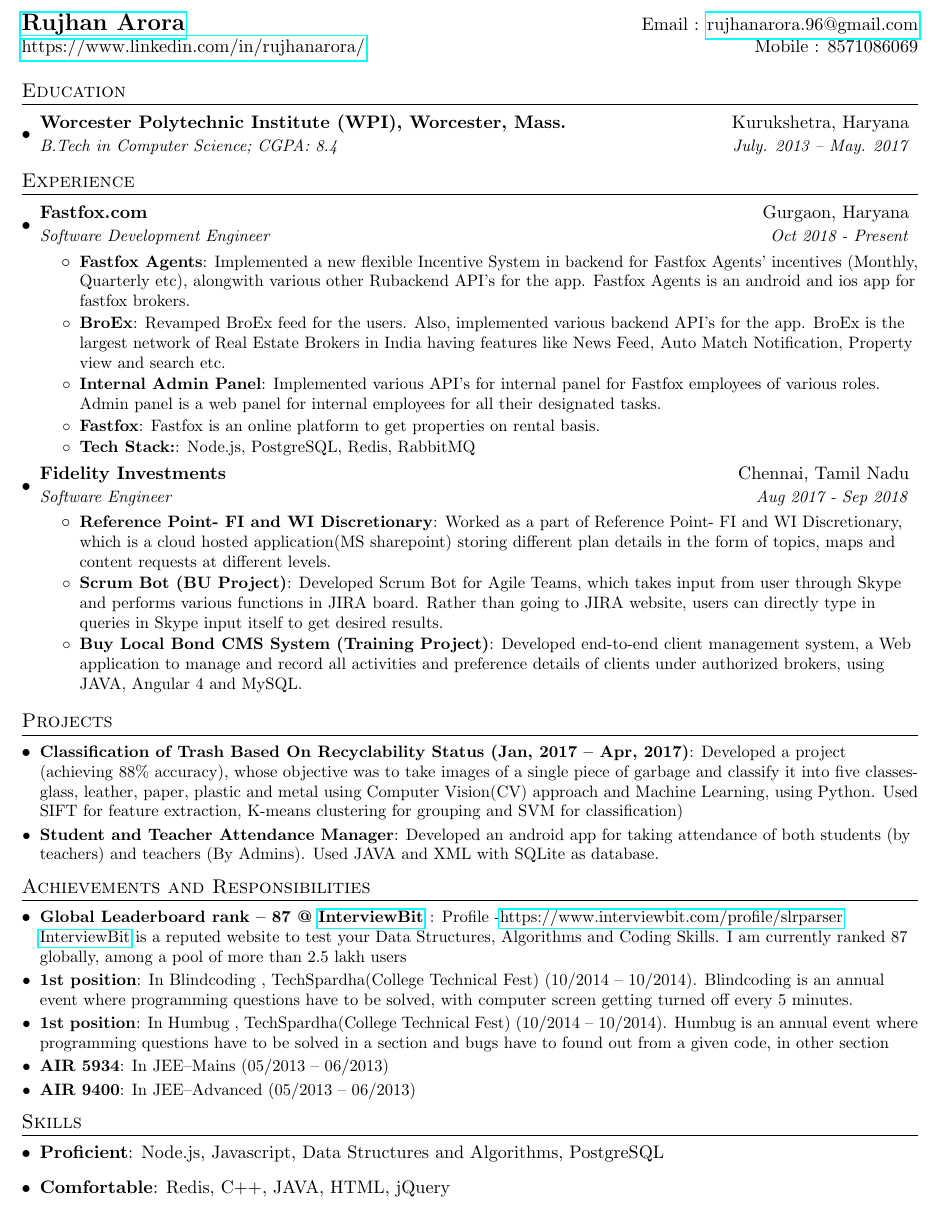
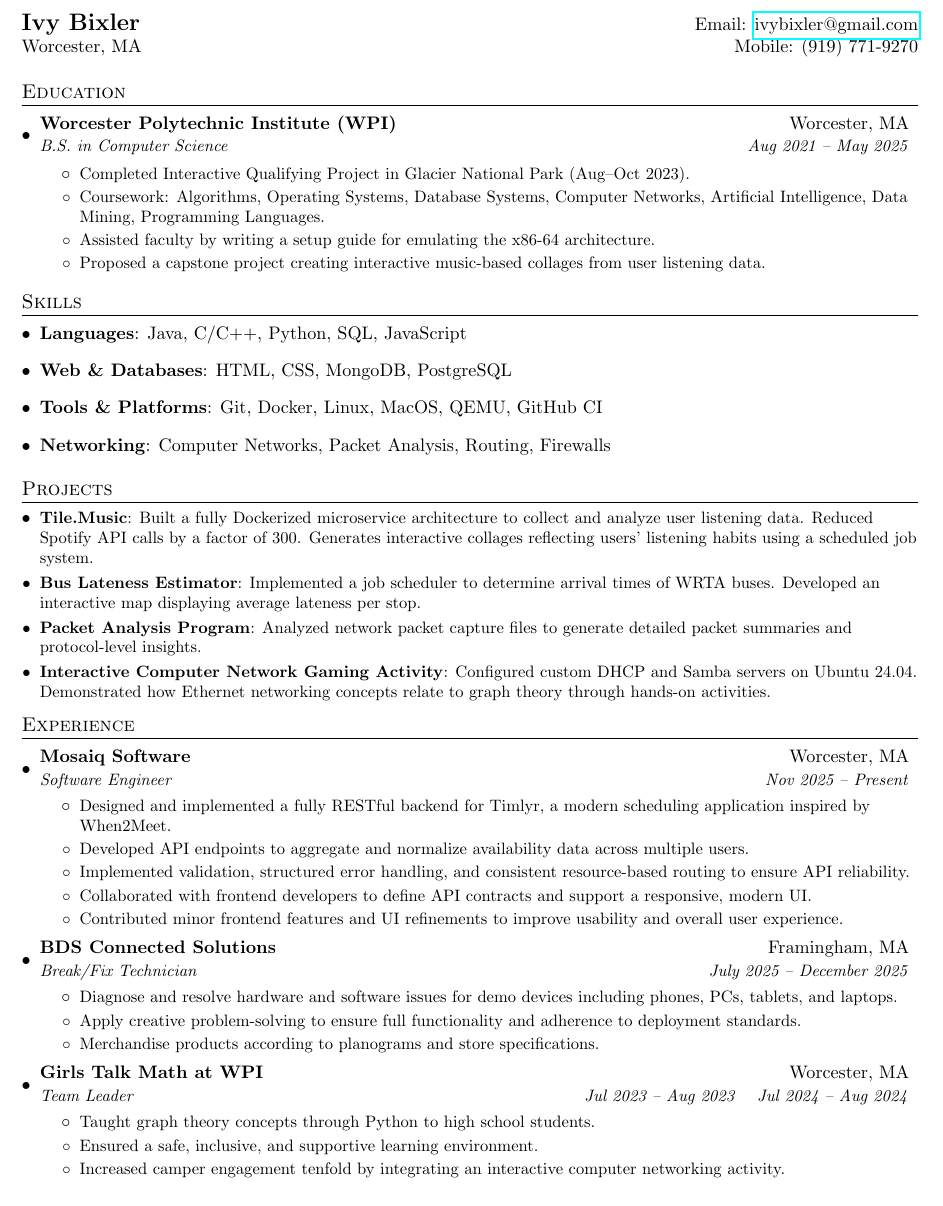
Before and after one commit to ibixler/resume, a LaTeX CV (resume.tex): part of the page, cut at the place of the change. Compiled offline with pdfLaTeX.

Commit message:
added github actions and actually updated and filled out my resume

```diff
--- a/resume.tex
+++ b/resume.tex
@@ -50,6 +50,10 @@
   }
 }
 
+\newcommand{\resumeBullet}[1]{
+  \item\small{#1\vspace{-2pt}}
+}
+
 \newcommand{\resumeSubheading}[4]{
   \vspace{-1pt}\item
     \begin{tabular*}{0.97\textwidth}{l@{\extracolsep{\fill}}r}
@@ -74,90 +78,89 @@
 \begin{document}
 
 %----------HEADING-----------------
+
 \begin{tabular*}{\textwidth}{l@{\extracolsep{\fill}}r}
-  \textbf{\href{https://www.linkedin.com/in/rujhanarora/}{\Large Rujhan Arora}} & Email : \href{mailto:rujhanarora.96@gmail.com}{rujhanarora.96@gmail.com}\\
-  \href{https://www.linkedin.com/in/rujhanarora/}{{https://www.linkedin.com/in/rujhanarora/}} & Mobile : 8571086069 \\
+  \textbf{\Large Ivy Bixler} & Email: \href{mailto:ivybixler@gmail.com}{ivybixler@gmail.com} \\
+  Worcester, MA & Mobile: (919) 771-9270 \\
 \end{tabular*}
-
 
 %-----------EDUCATION-----------------
 \section{Education}
 \resumeSubHeadingListStart
   \resumeSubheading
-      {Worcester Polytechnic Institute (WPI), Worcester, Mass.}{Kurukshetra, Haryana}
-      {B.Tech in Computer Science;  CGPA: 8.4}{July. 2013 -- May. 2017}
+    {Worcester Polytechnic Institute (WPI)}{Worcester, MA}
+    {B.S. in Computer Science}{Aug 2021 -- May 2025}
+    \resumeItemListStart
+      \resumeBullet{Completed Interactive Qualifying Project in Glacier National Park (Aug--Oct 2023).}
+      \resumeBullet{Coursework: Algorithms, Operating Systems, Database Systems, Computer Networks, Artificial Intelligence, Data Mining, Programming Languages.}
+      \resumeBullet{Assisted faculty by writing a setup guide for emulating the x86-64 architecture.}
+      \resumeBullet{Proposed a capstone project creating interactive music-based collages from user listening data.}
+    \resumeItemListEnd
 \resumeSubHeadingListEnd
 
+%-----------SKILLS-----------------
+\section{Skills}
+\resumeSubHeadingListStart
+  \item{
+    \textbf{Languages}{: Java, C/C++, Python, SQL, JavaScript}
+  }
+  \item{
+    \textbf{Web \& Databases}{: HTML, CSS, MongoDB, PostgreSQL}
+  }
+  \item{
+    \textbf{Tools \& Platforms}{: Git, Docker, Linux, MacOS, QEMU, GitHub CI}
+  }
+  \item{
+    \textbf{Networking}{: Computer Networks, Packet Analysis, Routing, Firewalls}
+  }
+\resumeSubHeadingListEnd
+
+%-----------PROJECTS-----------------
+\section{Projects}
+\resumeSubHeadingListStart
+  \resumeSubItem{Tile.Music}
+    {Built a fully Dockerized microservice architecture to collect and analyze user listening data. Reduced Spotify API calls by a factor of 300. Generates interactive collages reflecting users’ listening habits using a scheduled job system.}
+
+  \resumeSubItem{Bus Lateness Estimator}
+    {Implemented a job scheduler to determine arrival times of WRTA buses. Developed an interactive map displaying average lateness per stop.}
+
+  \resumeSubItem{Packet Analysis Program}
+    {Analyzed network packet capture files to generate detailed packet summaries and protocol-level insights.}
+
+  \resumeSubItem{Interactive Computer Network Gaming Activity}
+    {Configured custom DHCP and Samba servers on Ubuntu 24.04. Demonstrated how Ethernet networking concepts relate to graph theory through hands-on activities.}
+\resumeSubHeadingListEnd
 
 %-----------EXPERIENCE-----------------
 \section{Experience}
 \resumeSubHeadingListStart
-
   \resumeSubheading
-      {Fastfox.com}{Gurgaon, Haryana}
-      {Software Development Engineer}{Oct 2018 - Present}
+    {Mosaiq Software}{Worcester, MA}
+    {Software Engineer}{Nov 2025 -- Present}
     \resumeItemListStart
-      \resumeItem{Fastfox Agents}
-            {Implemented a new flexible Incentive System in backend for Fastfox Agents' incentives (Monthly, Quarterly etc), alongwith various other Rubackend API's for the app. Fastfox Agents is an android and ios app for fastfox brokers.}
-        \resumeItem{BroEx}
-          {Revamped BroEx feed for the users. Also, implemented various backend API's for the app. BroEx is the largest network of Real Estate Brokers in India having features like News Feed, Auto Match Notification, Property view and search etc.}
-        \resumeItem{Internal Admin Panel}
-          {Implemented various API's for internal panel for Fastfox employees of various roles. Admin panel is a web panel for internal employees for all their designated tasks.}
-        \resumeItem{Fastfox}
-          {Fastfox is an online platform to get properties on rental basis.}
-        \resumeItem{Tech Stack:}
-          {Node.js, PostgreSQL, Redis, RabbitMQ}
+      \resumeBullet{Designed and implemented a fully RESTful backend for Timlyr, a modern scheduling application inspired by When2Meet.}
+      \resumeBullet{Developed API endpoints to aggregate and normalize availability data across multiple users.}
+      \resumeBullet{Implemented validation, structured error handling, and consistent resource-based routing to ensure API reliability.}
+      \resumeBullet{Collaborated with frontend developers to define API contracts and support a responsive, modern UI.}
+      \resumeBullet{Contributed minor frontend features and UI refinements to improve usability and overall user experience.}
+    \resumeItemListEnd
+  \resumeSubheading
+    {BDS Connected Solutions}{Framingham, MA}
+    {Break/Fix Technician}{July 2025 -- December 2025}
+    \resumeItemListStart
+      \resumeBullet{Diagnose and resolve hardware and software issues for demo devices including phones, PCs, tablets, and laptops.}
+      \resumeBullet{Apply creative problem-solving to ensure full functionality and adherence to deployment standards.}
+      \resumeBullet{Merchandise products according to planograms and store specifications.}
     \resumeItemListEnd
 
   \resumeSubheading
-      {Fidelity Investments}{Chennai, Tamil Nadu}
-      {Software Engineer}{Aug 2017 - Sep 2018}
+    {Girls Talk Math at WPI}{Worcester, MA}
+    {Team Leader}{Jul 2023 -- Aug 2023 \quad Jul 2024 -- Aug 2024}
     \resumeItemListStart
-        \resumeItem{Reference Point- FI and WI Discretionary}
-          {Worked as a part of Reference Point- FI and WI Discretionary, which is a cloud hosted application(MS sharepoint) storing different plan details in the form of topics, maps and content requests at different levels.}
-        \resumeItem{Scrum Bot (BU Project)}
-          {Developed Scrum Bot for Agile Teams, which takes input from user through Skype and performs various functions in JIRA board. Rather than going to JIRA website, users can directly type in queries in Skype input itself to get desired results.}
-        \resumeItem{Buy Local Bond CMS System (Training Project)}
-          {Developed end-to-end client management system, a Web application to manage and record all activities and preference details of clients under authorized brokers, using JAVA, Angular 4 and MySQL.}
+      \resumeBullet{Taught graph theory concepts through Python to high school students.}
+      \resumeBullet{Ensured a safe, inclusive, and supportive learning environment.}
+      \resumeBullet{Increased camper engagement tenfold by integrating an interactive computer networking activity.}
     \resumeItemListEnd
 
 \resumeSubHeadingListEnd
-
-
-%-----------PROJECTS-----------------
-\section{Projects}
-  \resumeSubHeadingListStart
-    \resumeSubItem{Classification of Trash Based On Recyclability Status (Jan, 2017 – Apr, 2017)}
-      {Developed a project (achieving 88\% accuracy), whose objective was to take images of a single piece of garbage and classify it into five classes- glass, leather, paper, plastic and metal using Computer Vision(CV) approach and Machine Learning, using Python. Used SIFT for feature extraction, K-means clustering for grouping and SVM for classification)}
-    \resumeSubItem{Student and Teacher Attendance Manager}
-      {Developed an android app for taking attendance of both students (by teachers) and teachers (By Admins). Used JAVA and XML with SQLite as database.}
-  \resumeSubHeadingListEnd
-
-  %-----------PROJECTS-----------------
-\section{Achievements and Responsibilities}
-  \resumeSubHeadingListStart
-    \resumeSubItem{Global Leaderboard rank – 87 @ {\href{https://www.interviewbit.com}{InterviewBit}} }
-      {Profile -{\href{https://www.interviewbit.com/profile/slrparser}{https://www.interviewbit.com/profile/slrparser}} {\href{https://www.interviewbit.com}{InterviewBit}} is a reputed website to test your Data Structures, Algorithms and Coding Skills. I am currently ranked 87 globally, among a pool of more than 2.5 lakh users}
-    \resumeSubItem {1st position}
-      {In Blindcoding , TechSpardha(College Technical Fest) (10/2014 – 10/2014). Blindcoding is an annual event where programming questions have to be solved, with computer screen getting turned off every 5 minutes.}
-    \resumeSubItem {1st position}
-      {In Humbug , TechSpardha(College Technical Fest) (10/2014 – 10/2014). Humbug is an annual event where programming questions have to be solved in a section and bugs have to found out from a given code, in other section}
-    \resumeSubItem {AIR 5934} {In JEE–Mains (05/2013 – 06/2013)}
-    \resumeSubItem {AIR 9400} {In JEE–Advanced (05/2013 – 06/2013)}
-  \resumeSubHeadingListEnd
-
-%
-%--------PROGRAMMING SKILLS------------
-\section{Skills}
- \resumeSubHeadingListStart
-    \item{
-     \textbf{Proficient}{: Node.js, Javascript, Data Structures and Algorithms, PostgreSQL }
-    }
-    \item{
-     \textbf{Comfortable}{: Redis, C++, JAVA, HTML, jQuery}
-    }
- \resumeSubHeadingListEnd
-
-
-%-------------------------------------------
 \end{document}
```
Also changed, not shown: .github/workflows/make-resume.yml (added, +32 -0 lines), README.md, 1 other file. Lines whose indentation alone changed are shown as unchanged.
